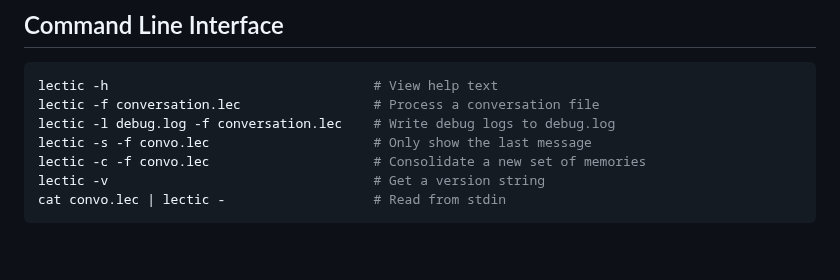
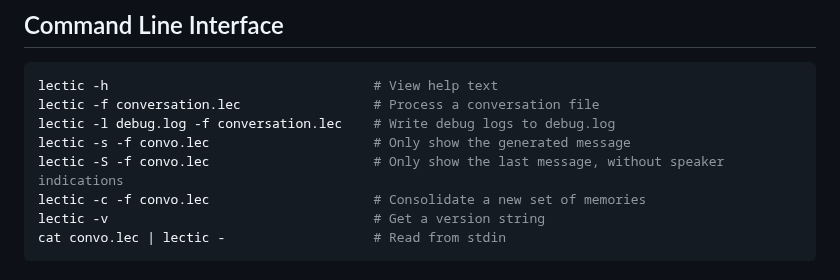
Before and after one commit to gleachkr/Lectic, a Markdown page: README.md, the part around one of its changes. Rendered like a GitHub page; blank space fills up the shorter version.

```diff
--- a/README.md
+++ b/README.md
@@ -604,7 +607,8 @@ Notice how each ratio gets closer to the golden ratio!
 lectic -h                                  # View help text
 lectic -f conversation.lec                 # Process a conversation file
 lectic -l debug.log -f conversation.lec    # Write debug logs to debug.log
-lectic -s -f convo.lec                     # Only show the last message
+lectic -s -f convo.lec                     # Only show the generated message
+lectic -S -f convo.lec                     # Only show the last message, without speaker indications
 lectic -c -f convo.lec                     # Consolidate a new set of memories
 lectic -v                                  # Get a version string
 cat convo.lec | lectic -                   # Read from stdin
```
Also changed, not shown: other parts of README.md (+25 -22 lines).
